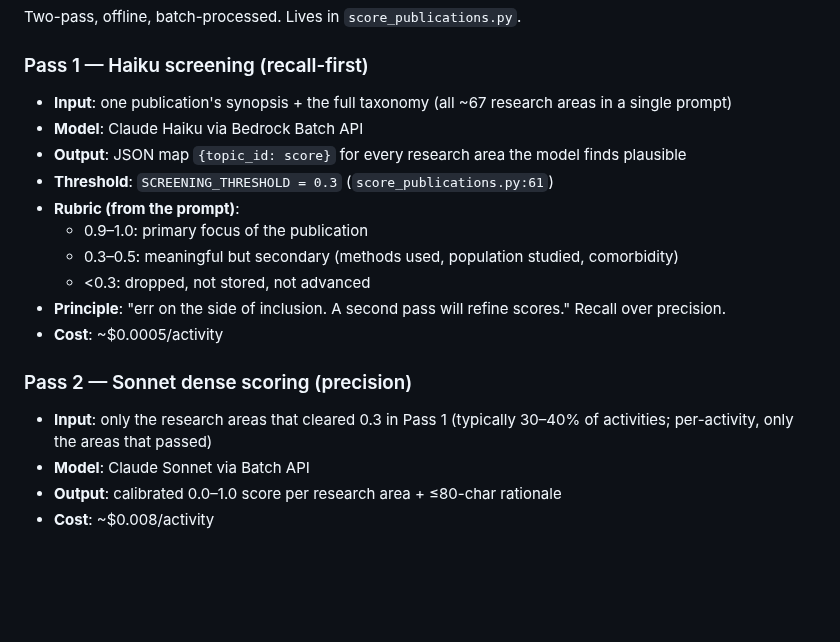
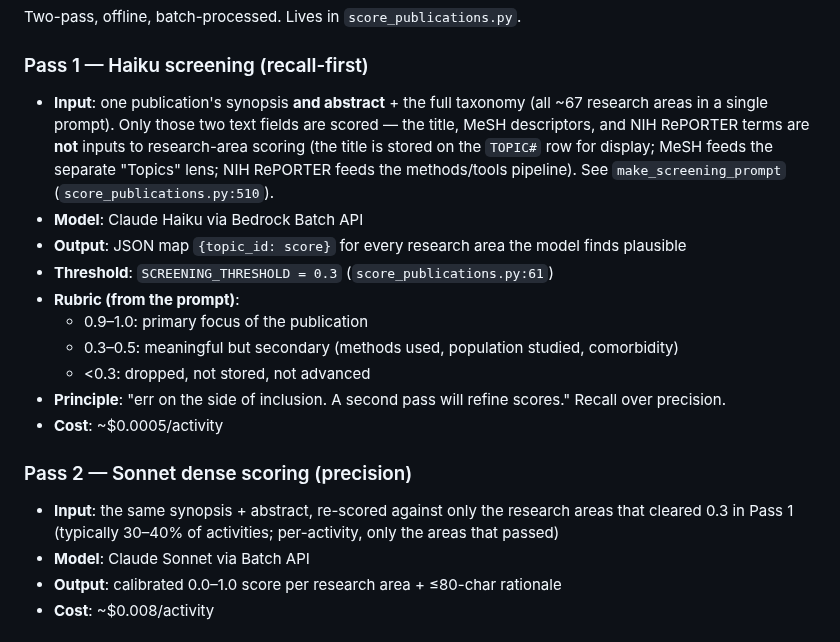
Before and after one commit to wcmc-its/ReciterAI, a Markdown page: docs/topic-subtopic-assignment.md, the part around the change. Drawn GitHub-style; blank space fills up the shorter version.

Commit message:
docs: correct research-area scoring input — synopsis + abstract
§3 said the classifier reads "the synopsis"; it actually reads the synopsis AND
the abstract (make_screening_prompt / make_dense_prompt, score_publications.py).
Clarify that title, MeSH, and NIH RePORTER are NOT research-area scoring inputs
(title is stored for display; MeSH = the separate "Topics" lens; NIH RePORTER
feeds the methods/tools pipeline).

```diff
--- a/docs/topic-subtopic-assignment.md
+++ b/docs/topic-subtopic-assignment.md
@@ -83,7 +83,7 @@ Two-pass, offline, batch-processed. Lives in `score_publications.py`.
 
 ### Pass 1 — Haiku screening (recall-first)
 
-- **Input**: one publication's synopsis + the full taxonomy (all ~67 research areas in a single prompt)
+- **Input**: one publication's synopsis **and abstract** + the full taxonomy (all ~67 research areas in a single prompt). Only those two text fields are scored — the title, MeSH descriptors, and NIH RePORTER terms are **not** inputs to research-area scoring (the title is stored on the `TOPIC#` row for display; MeSH feeds the separate "Topics" lens; NIH RePORTER feeds the methods/tools pipeline). See `make_screening_prompt` (`score_publications.py:510`).
 - **Model**: Claude Haiku via Bedrock Batch API
 - **Output**: JSON map `{topic_id: score}` for every research area the model finds plausible
 - **Threshold**: `SCREENING_THRESHOLD = 0.3` (`score_publications.py:61`)
@@ -96,7 +96,7 @@ Two-pass, offline, batch-processed. Lives in `score_publications.py`.
 
 ### Pass 2 — Sonnet dense scoring (precision)
 
-- **Input**: only the research areas that cleared 0.3 in Pass 1 (typically 30–40% of activities; per-activity, only the areas that passed)
+- **Input**: the same synopsis + abstract, re-scored against only the research areas that cleared 0.3 in Pass 1 (typically 30–40% of activities; per-activity, only the areas that passed)
 - **Model**: Claude Sonnet via Batch API
 - **Output**: calibrated 0.0–1.0 score per research area + ≤80-char rationale
 - **Cost**: ~$0.008/activity
```
